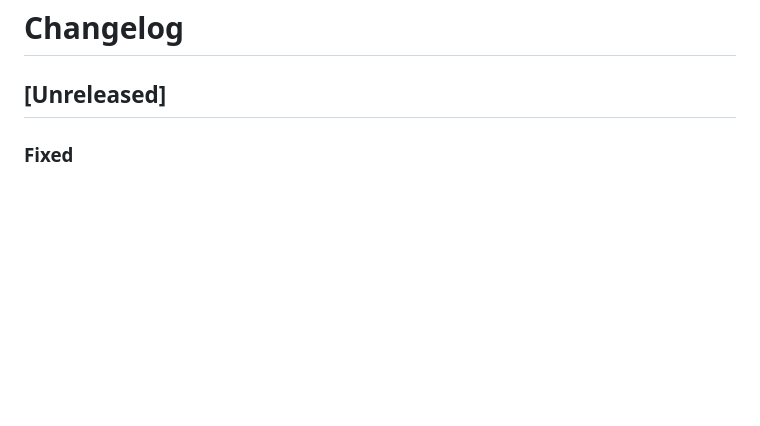
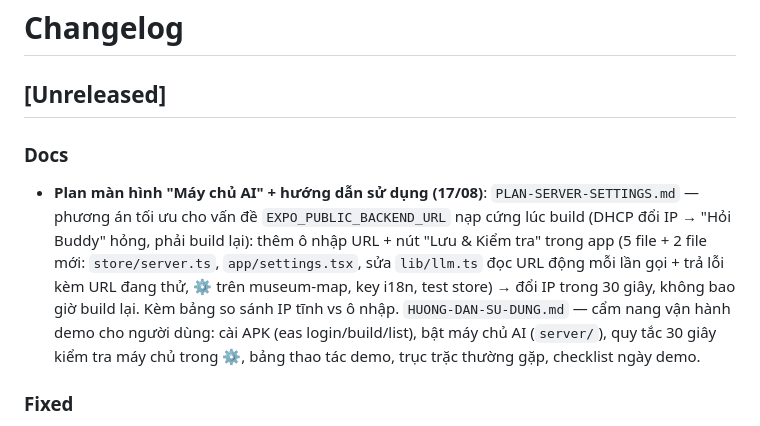
Before and after one commit to thaolinh247/heritech_b4_full_project, a Markdown page: CHANGELOG.md, the part around the change. Rendered like a GitHub page; blank space fills up the shorter version.

Commit message:
docs: add server settings plan and usage guide

```diff
--- a/CHANGELOG.md
+++ b/CHANGELOG.md
@@ -1,6 +1,9 @@
 # Changelog
 
 ## [Unreleased]
+
+### Docs
+- **Plan màn hình "Máy chủ AI" + hướng dẫn sử dụng (17/08)**: `PLAN-SERVER-SETTINGS.md` — phương án tối ưu cho vấn đề `EXPO_PUBLIC_BACKEND_URL` nạp cứng lúc build (DHCP đổi IP → "Hỏi Buddy" hỏng, phải build lại): thêm ô nhập URL + nút "Lưu & Kiểm tra" trong app (5 file + 2 file mới: `store/server.ts`, `app/settings.tsx`, sửa `lib/llm.ts` đọc URL động mỗi lần gọi + trả lỗi kèm URL đang thử, ⚙️ trên museum-map, key i18n, test store) → đổi IP trong 30 giây, không bao giờ build lại. Kèm bảng so sánh IP tĩnh vs ô nhập. `HUONG-DAN-SU-DUNG.md` — cẩm nang vận hành demo cho người dùng: cài APK (eas login/build/list), bật máy chủ AI (`server/`), quy tắc 30 giây kiểm tra máy chủ trong ⚙️, bảng thao tác demo, trục trặc thường gặp, checklist ngày demo.
 
 ### Fixed
 - **App không kết nối được máy chủ LLM — 2 nguyên nhân (17/08)**: (1) **IP đổi**: máy chạy server giờ là `192.168.1.147` trong khi `.env` nạp cứng IP cũ `192.168.1.33` (DHCP đổi) → điện thoại gọi vào IP cũ không có server. Sửa `EXPO_PUBLIC_BACKEND_URL=http://192.168.1.147:3000` (đã test: cổng mở + `/api/health` trả `ok=True hasApiKey=True`). (2) **Android chặn HTTP trần**: APK standalone Android 9+ chặn `http://IP-LAN` mặc định → thêm plugin `expo-build-properties` (`usesCleartextTraffic: true`) vào app.json. **Lưu ý vận hành**: IP này nạp cứng lúc build — đặt IP tĩnh cho máy server (reservation router) nếu không mỗi lần DHCP đổi phải sửa `.env` + build lại; trong Expo Go (dev) thì hostUri tự dò nên không ảnh hưởng. Đã xác thực `npx expo config` — plugin + permissions (BLE, camera, mic, cleartext) đầy đủ.
```
Also changed, not shown: HUONG-DAN-SU-DUNG.md (added, +76 -0 lines), PLAN-SERVER-SETTINGS.md (added, +59 -0 lines).
